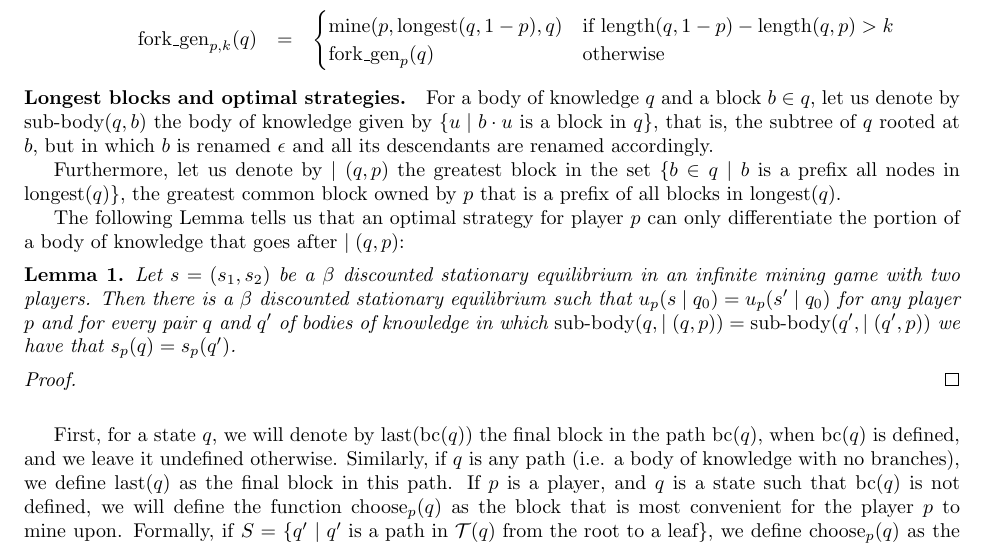
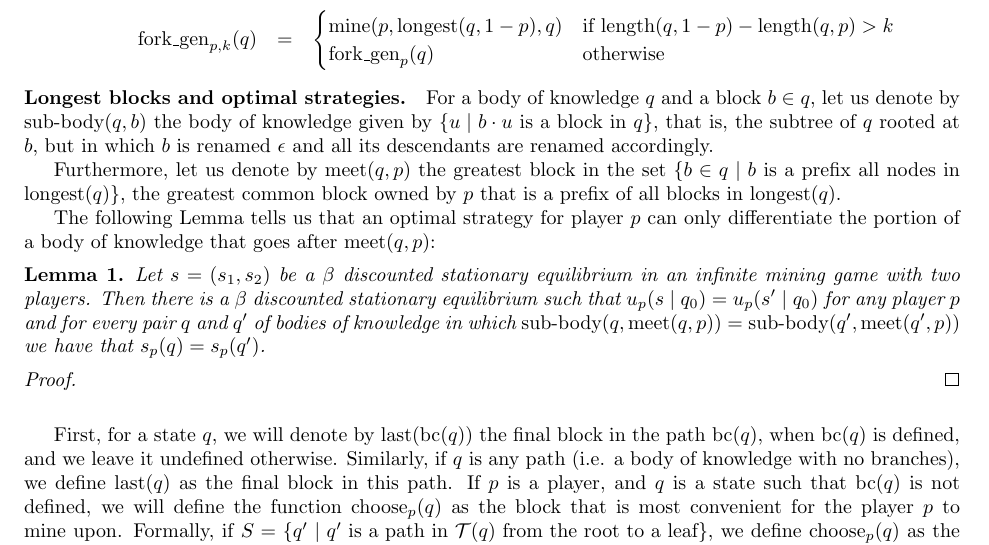
Before and after one commit to etouss/BlockChain, a LaTeX document (AbstractDoc/FOCS/focs.tex, which reads AbstractDoc/FOCS/mymacros.tex, AbstractDoc/FOCS/twoplayers.tex): part of page 6 of 12, cut so that both start at the same text. Compiled offline with pdfLaTeX.

Commit message:
mid for meet

```diff
--- a/AbstractDoc/FOCS/mymacros.tex
+++ b/AbstractDoc/FOCS/mymacros.tex
@@ -119,3 +119,5 @@
 \newcommand{\fg}{\text{\rm fork\_gen}}
 \newcommand{\fork}{\text{\rm fork}}
 \newcommand{\fr}{\text{\rm fork\_rep}}
+
+\newcommand{\meet}{\text{\rm meet}}
--- a/AbstractDoc/FOCS/twoplayers.tex
+++ b/AbstractDoc/FOCS/twoplayers.tex
@@ -190,17 +190,17 @@ For a body of knowledge $q$ and a block $b \in q$, let us denote by $\subbody(q,
 given by $\{u \mid b\cdot u$ is a block in $q\}$, that is, the subtree of $q$ rooted at $b$, but in which $b$ is renamed
 $\epsilon$ and all its descendants are renamed accordingly.
 
-Furthermore, let us denote by $\mid(q,p)$ the greatest block in the set $\{b \in q \mid b$ is a prefix all nodes in $\longest(q)\}$, the greatest common block owned by $p$ that is a prefix of all
+Furthermore, let us denote by $\meet(q,p)$ the greatest block in the set $\{b \in q \mid b$ is a prefix all nodes in $\longest(q)\}$, the greatest common block owned by $p$ that is a prefix of all
 blocks in $\longest(q)$.
 
 The following Lemma tells us that an optimal strategy for player $p$ can only differentiate the portion of
-a body of knowledge that goes after $\mid(q,p)$:
+a body of knowledge that goes after $\meet(q,p)$:
 
 \begin{mylem}
 Let $s = (s_1,s_2)$ be a $\beta$ discounted stationary equilibrium in an infinite mining game with two players.
 Then there is a $\beta$ discounted stationary equilibrium such that $u_p(s \mid q_0) = u_p(s' \mid q_0)$ for
 any player $p$ and for every pair $q$ and $q'$ of
-bodies of knowledge in which $\subbody(q,\mid(q,p)) = \subbody(q',\mid(q',p))$ we have that
+bodies of knowledge in which $\subbody(q,\meet(q,p)) = \subbody(q',\meet(q',p))$ we have that
 $s_p(q) = s_p(q')$.
 \end{mylem}
 
```
